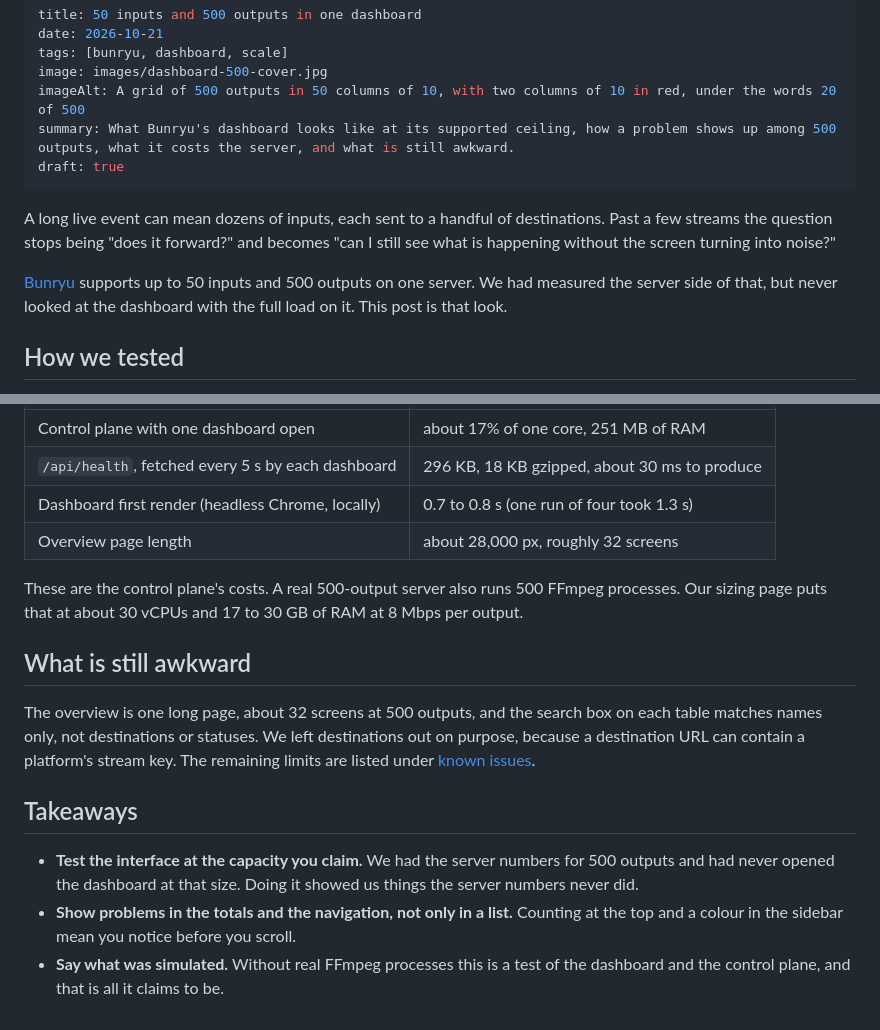
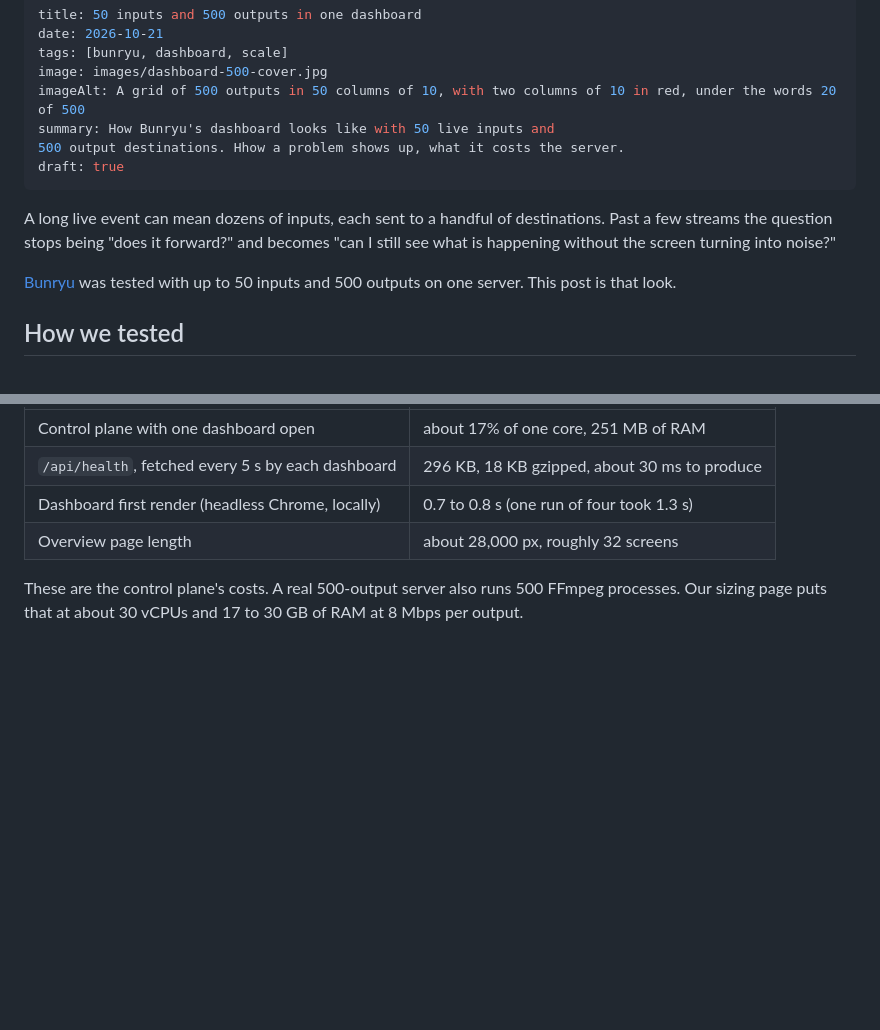
Before and after one commit to live-miracles/live-miracles.github.io, a Markdown page: blog/2026-10-21-dashboard-with-500-outputs.md, 2 parts joined by grey strips. GitHub-like rendering; blank space fills up the shorter version.

```diff
--- a/blog/2026-10-21-dashboard-with-500-outputs.md
+++ b/blog/2026-10-21-dashboard-with-500-outputs.md
@@ -4,13 +4,14 @@ date: 2026-10-21
 tags: [bunryu, dashboard, scale]
 image: images/dashboard-500-cover.jpg
 imageAlt: A grid of 500 outputs in 50 columns of 10, with two columns of 10 in red, under the words 20 of 500
-summary: What Bunryu's dashboard looks like at its supported ceiling, how a problem shows up among 500 outputs, what it costs the server, and what is still awkward.
+summary: How Bunryu's dashboard looks like with 50 live inputs and
+500 output destinations. Hhow a problem shows up, what it costs the server.
 draft: true
 ---
 
 A long live event can mean dozens of inputs, each sent to a handful of destinations. Past a few streams the question stops being "does it forward?" and becomes "can I still see what is happening without the screen turning into noise?"
 
-[Bunryu](https://github.com/live-miracles/bunryu) supports up to 50 inputs and 500 outputs on one server. We had measured the server side of that, but never looked at the dashboard with the full load on it. This post is that look.
+[Bunryu](https://github.com/live-miracles/bunryu) was tested with up to 50 inputs and 500 outputs on one server. This post is that look.
 
 ## How we tested
 
@@ -58,13 +59,3 @@ Opening a pipeline shows its input, its publish URLs and its 10 outputs on one s
 | Overview page length | about 28,000 px, roughly 32 screens |
 
 These are the control plane's costs. A real 500-output server also runs 500 FFmpeg processes. Our sizing page puts that at about 30 vCPUs and 17 to 30 GB of RAM at 8 Mbps per output.
-
-## What is still awkward
-
-The overview is one long page, about 32 screens at 500 outputs, and the search box on each table matches names only, not destinations or statuses. We left destinations out on purpose, because a destination URL can contain a platform's stream key. The remaining limits are listed under [known issues](https://live-miracles.github.io/projects/bunryu/docs/operations/known-issues/).
-
-## Takeaways
-
-- **Test the interface at the capacity you claim.** We had the server numbers for 500 outputs and had never opened the dashboard at that size. Doing it showed us things the server numbers never did.
-- **Show problems in the totals and the navigation, not only in a list.** Counting at the top and a colour in the sidebar mean you notice before you scroll.
-- **Say what was simulated.** Without real FFmpeg processes this is a test of the dashboard and the control plane, and that is all it claims to be.
```
